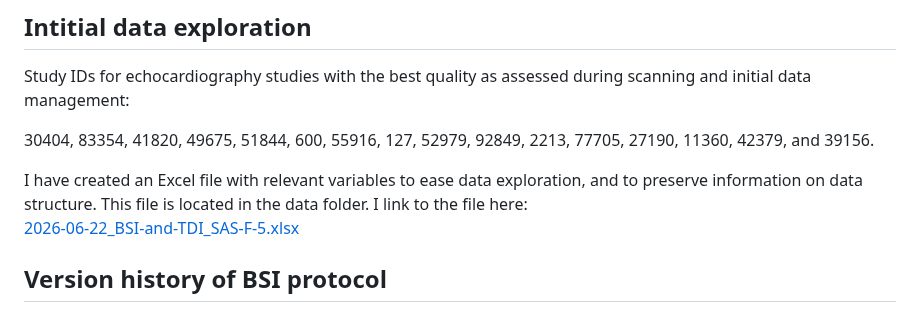
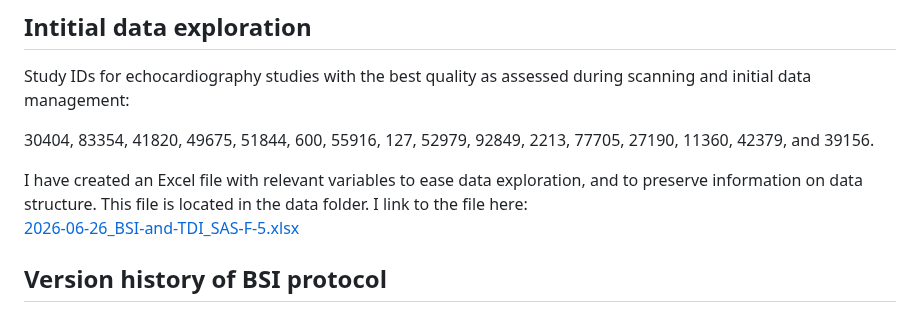
Before and after one commit to khoeyland/04_Blood_Speckle_Imaging, a Markdown page: README.md, the part around the change. Drawn GitHub-style.

Commit message:
Change Excel file link to latest version
Updated the link to the Excel file for data exploration.

```diff
--- a/README.md
+++ b/README.md
@@ -52,7 +52,7 @@ Study IDs for echocardiography studies with the best quality as assessed during
 30404, 83354, 41820, 49675, 51844, 600, 55916, 127, 52979, 92849, 2213, 77705, 27190, 11360, 42379, and 39156.
 
 I have created an Excel file with relevant variables to ease data exploration, and to preserve information on data structure. This file is located in the data folder. I link to the file here:\
-[2026-06-22_BSI-and-TDI_SAS-F-5.xlsx](data/2026-06-22_BSI-and-TDI_SAS-F-5.xlsx)
+[2026-06-26_BSI-and-TDI_SAS-F-5.xlsx](data/2026-06-26_BSI-and-TDI_SAS-F-5.xlsx)
 
 ## Version history of BSI protocol
 
```
